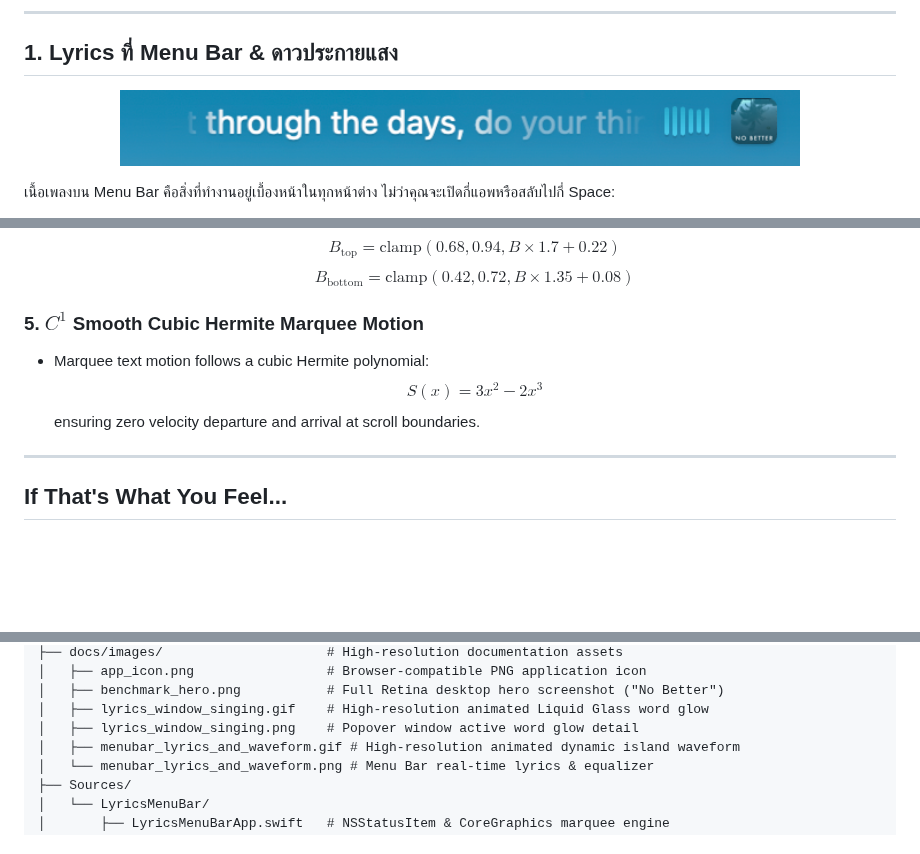
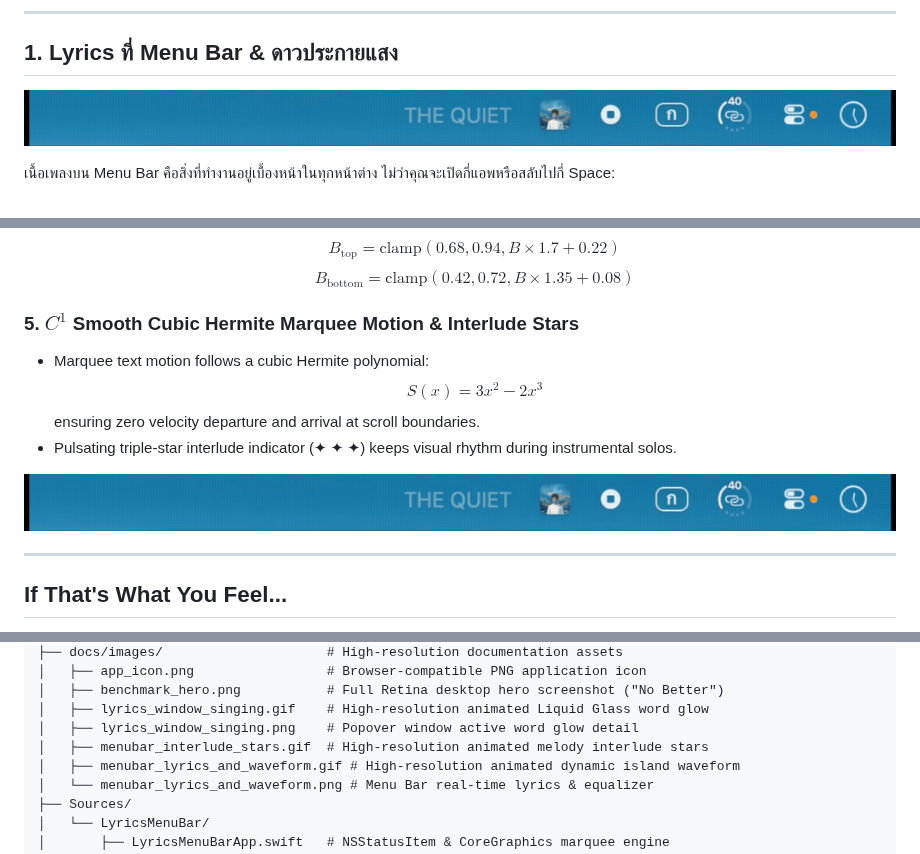
Before and after one commit to tum212/Lyrics-Menu-Bar, a Markdown page: README.md, 3 parts joined by grey strips. Drawn GitHub-style; pictures changed too: docs/images/menubar_interlude_stars.gif (added); blank space fills up the shorter version.

Commit message:
Docs: add high-res animated GIF for Section 1 (Melody Interlude Stars)

```diff
--- a/README.md
+++ b/README.md
@@ -76,7 +76,7 @@
 ## 1. Lyrics ที่ Menu Bar & ดาวประกายแสง
 
 <p align="center">
-  <img src="docs/images/menubar_lyrics_and_waveform.png" width="680" alt="Menu Bar Real-Time Lyrics & Waveform">
+  <img src="docs/images/menubar_interlude_stars.gif" width="100%" alt="Menu Bar Real-Time Melody Interlude Stars">
 </p>
 
 เนื้อเพลงบน Menu Bar คือสิ่งที่ทำงานอยู่เบื้องหน้าในทุกหน้าต่าง ไม่ว่าคุณจะเปิดกี่แอพหรือสลับไปกี่ Space:
@@ -266,10 +266,15 @@ $$\text{Weight}(w) = \left(0.70 \cdot S(w) + 0.08 \cdot C(w) + 0.22\right) \cdot
   $$B_{\text{top}} = \text{clamp}(0.68, 0.94, B \times 1.7 + 0.22)$$
   $$B_{\text{bottom}} = \text{clamp}(0.42, 0.72, B \times 1.35 + 0.08)$$
 
-### 5. $C^1$ Smooth Cubic Hermite Marquee Motion
+### 5. $C^1$ Smooth Cubic Hermite Marquee Motion & Interlude Stars
 - Marquee text motion follows a cubic Hermite polynomial:
   $$S(x) = 3x^2 - 2x^3$$
   ensuring zero velocity departure and arrival at scroll boundaries.
+- Pulsating triple-star interlude indicator (✦ ✦ ✦) keeps visual rhythm during instrumental solos.
+
+<p align="center">
+  <img src="docs/images/menubar_interlude_stars.gif" width="100%" alt="Menu Bar Melody Interlude Stars Animation">
+</p>
 
 ---
 
@@ -335,6 +340,7 @@ LyricsMenuBar/
 │   ├── benchmark_hero.png           # Full Retina desktop hero screenshot ("No Better")
 │   ├── lyrics_window_singing.gif    # High-resolution animated Liquid Glass word glow
 │   ├── lyrics_window_singing.png    # Popover window active word glow detail
+│   ├── menubar_interlude_stars.gif  # High-resolution animated melody interlude stars
 │   ├── menubar_lyrics_and_waveform.gif # High-resolution animated dynamic island waveform
 │   └── menubar_lyrics_and_waveform.png # Menu Bar real-time lyrics & equalizer
 ├── Sources/
```
